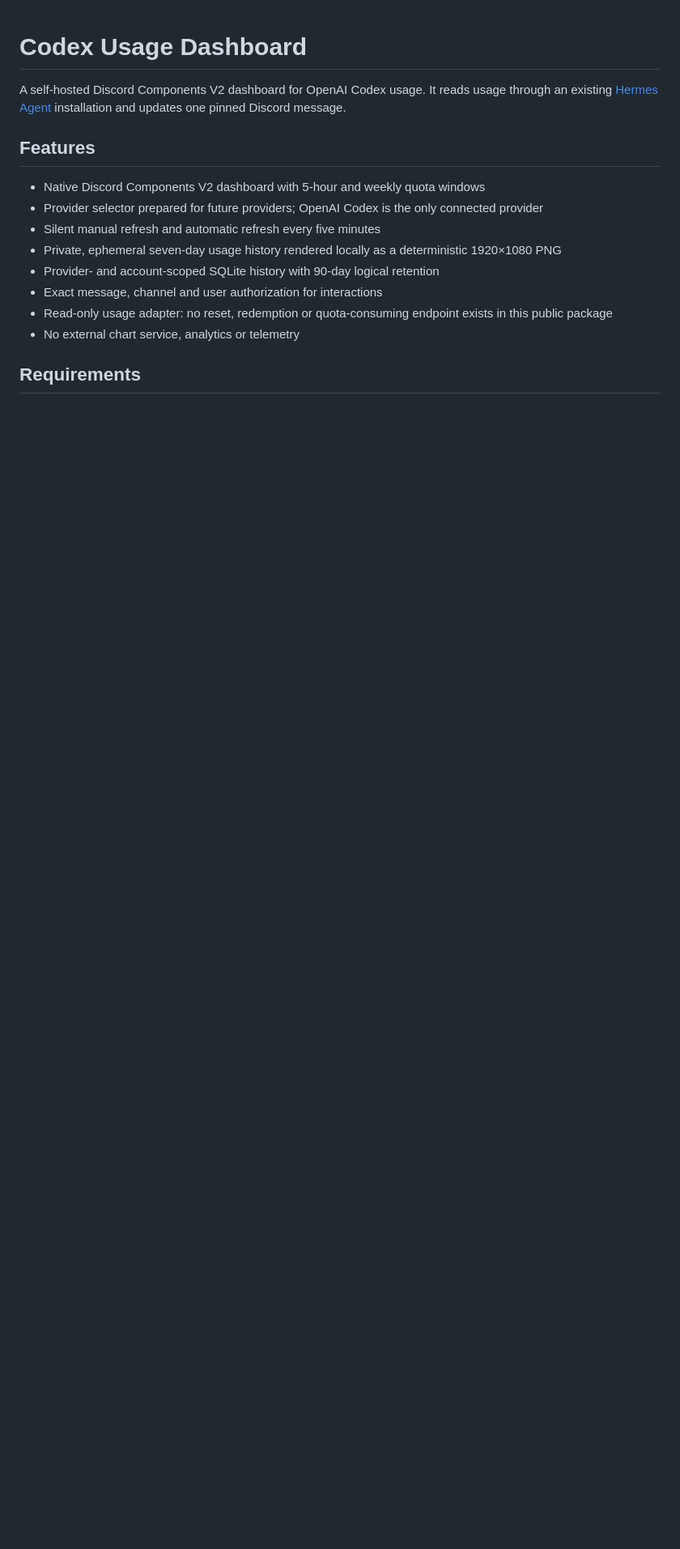
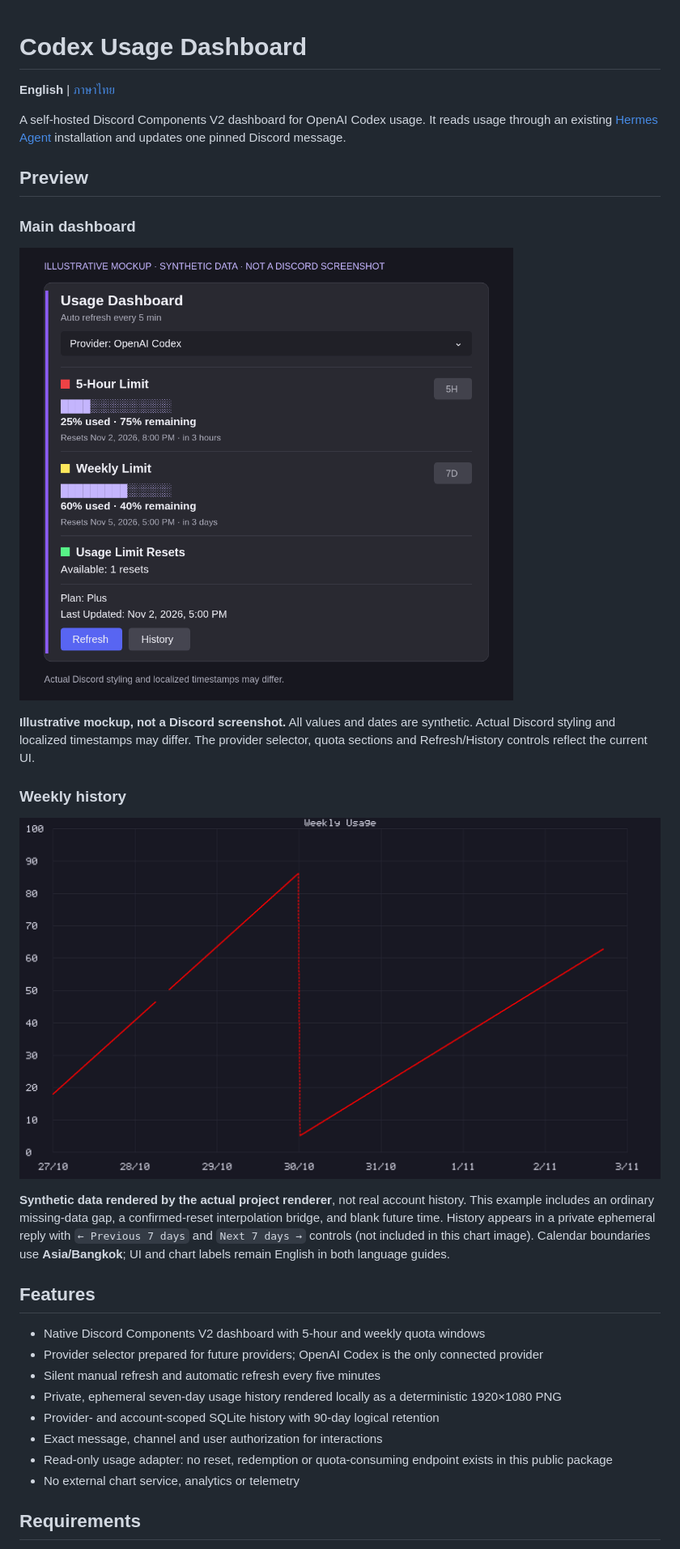
Before and after one commit to bkt-cmyk/codex-usage-dashboard, a Markdown page: README.md, the part around one of its changes. Shown at 81% size. Drawn GitHub-style; pictures changed too: docs/previews/dashboard-example.png (added), docs/previews/history-example.png (added); blank space fills up the shorter version.

Commit message:
docs: add Thai README and synthetic dashboard previews (#1)
Co-authored-by: bkt-cmyk <230902121+bkt-cmyk@users.noreply.github.com>

```diff
--- a/README.md
+++ b/README.md
@@ -1,6 +1,22 @@
 # Codex Usage Dashboard
 
+**English** | [ภาษาไทย](README.th.md)
+
 A self-hosted Discord Components V2 dashboard for OpenAI Codex usage. It reads usage through an existing [Hermes Agent](https://github.com/NousResearch/hermes-agent) installation and updates one pinned Discord message.
+
+## Preview
+
+### Main dashboard
+
+![Illustrative dashboard mockup with synthetic values; not a Discord screenshot](docs/previews/dashboard-example.png)
+
+**Illustrative mockup, not a Discord screenshot.** All values and dates are synthetic. Actual Discord styling and localized timestamps may differ. The provider selector, quota sections and Refresh/History controls reflect the current UI.
+
+### Weekly history
+
+![Weekly Usage rendered by the project with synthetic observations](docs/previews/history-example.png)
+
+**Synthetic data rendered by the actual project renderer**, not real account history. This example includes an ordinary missing-data gap, a confirmed-reset interpolation bridge, and blank future time. History appears in a private ephemeral reply with `← Previous 7 days` and `Next 7 days →` controls (not included in this chart image). Calendar boundaries use **Asia/Bangkok**; UI and chart labels remain English in both language guides.
 
 ## Features
 
```
Also changed, not shown: other parts of README.md (+28 -1 lines), README.th.md (added, +179 -0 lines), 2 other files.
